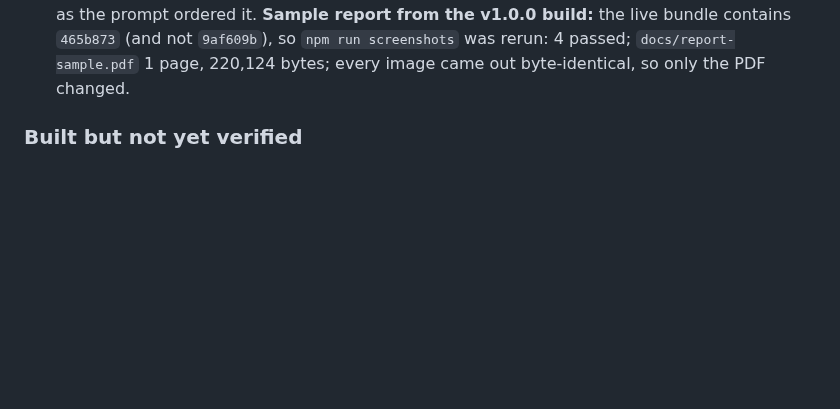
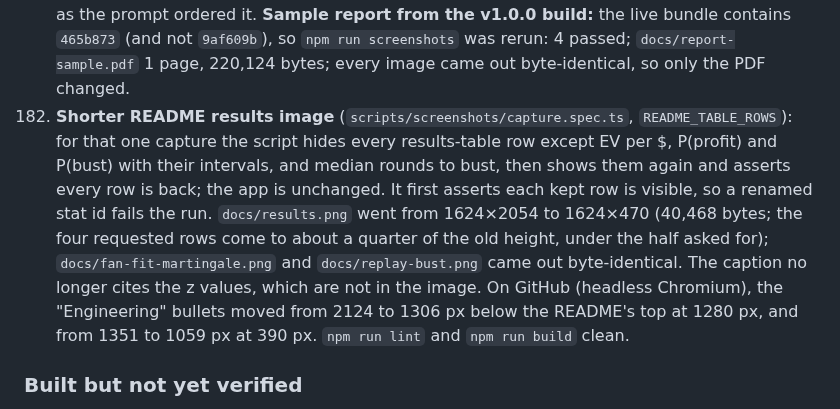
Before and after one commit to iangopen/strategylab, a Markdown page: docs/history.md, the part around the change. GitHub-like rendering; blank space fills up the shorter version.

```diff
--- a/docs/history.md
+++ b/docs/history.md
@@ -763,6 +763,7 @@ Session 21 (2026-10-13, Windows; Git Bash and PowerShell). Polish for v1.0, no n
 179. **Visual check** (headless Chromium via a scratch Playwright script against `npm run dev`): the default sweep at 1280 and 360 px, 0 console errors, page scroll width equal to the viewport; readout: $5 base bet → $500 (1.6% (1.4–1.9%)), $10 → $900 (3.5% (3.2–3.9%)), $15/$20/$25 no bankroll. The leftover vite `node` on :5173 (command line confirmed as ours) was stopped.
 180. **README and docs** (`9af609b`): the README opens with a one-sentence pitch, the live link, the sample report, the sweep and results images and four engineering bullets, each linked to the file or log entry behind it (the z values 1.33 and 0.48 are the table's "z vs theory" row). Guide: 3.11 rewritten for the whole-line rule and the no-bankroll case, the precision table, the suite table, moved citations (`format.ts:83`, `sweepReadout.ts:37/50/63/85/123`, `sweep.spec.ts:27/74/90/135`) checked against the files. CLAUDE.md trimmed from 21,417 to about 20,500 characters with every rule kept. After the deploy, `npm run screenshots` against the live site (bundle contains `9af609b` and "unstable at this sample size"): 4 passed; `docs/report-sample.pdf` 1 page, 220,115 bytes; `docs/results.png` (new decimals) and `docs/sweep.png` (new readout and legend) regenerated and looked at.
 181. **Release and close-out:** CI run [38521244951](https://github.com/iangopen/strategylab/actions/runs/38521244951) green on `465b873` (lint, unit, build, e2e, build-pages, deploy); annotated tag `v1.0.0` on that commit and the [GitHub release](https://github.com/iangopen/strategylab/releases/tag/v1.0.0); the tag push's CI run 38521577363 green too. **README on GitHub** (headless Chromium via the repo's Playwright; the Chrome extension was not connected) at 1280 and 390 px: all five images load, the CI badge shows passing, the top reads pitch, live link, report link, sweep image, results image, then the four engineering bullets, and page scroll width equals the viewport at both widths. The tall results image puts the bullets about two screens down on desktop; left as the prompt ordered it. **Sample report from the v1.0.0 build:** the live bundle contains `465b873` (and not `9af609b`), so `npm run screenshots` was rerun: 4 passed; `docs/report-sample.pdf` 1 page, 220,124 bytes; every image came out byte-identical, so only the PDF changed.
+182. **Shorter README results image** (`scripts/screenshots/capture.spec.ts`, `README_TABLE_ROWS`): for that one capture the script hides every results-table row except EV per $, P(profit) and P(bust) with their intervals, and median rounds to bust, then shows them again and asserts every row is back; the app is unchanged. It first asserts each kept row is visible, so a renamed stat id fails the run. `docs/results.png` went from 1624×2054 to 1624×470 (40,468 bytes; the four requested rows come to about a quarter of the old height, under the half asked for); `docs/fan-fit-martingale.png` and `docs/replay-bust.png` came out byte-identical. The caption no longer cites the z values, which are not in the image. On GitHub (headless Chromium), the "Engineering" bullets moved from 2124 to 1306 px below the README's top at 1280 px, and from 1351 to 1059 px at 390 px. `npm run lint` and `npm run build` clean.
 
 ### Built but not yet verified
 
```
Also changed, not shown: README.md (+2 -2 lines), docs/results.png, 1 other file.
